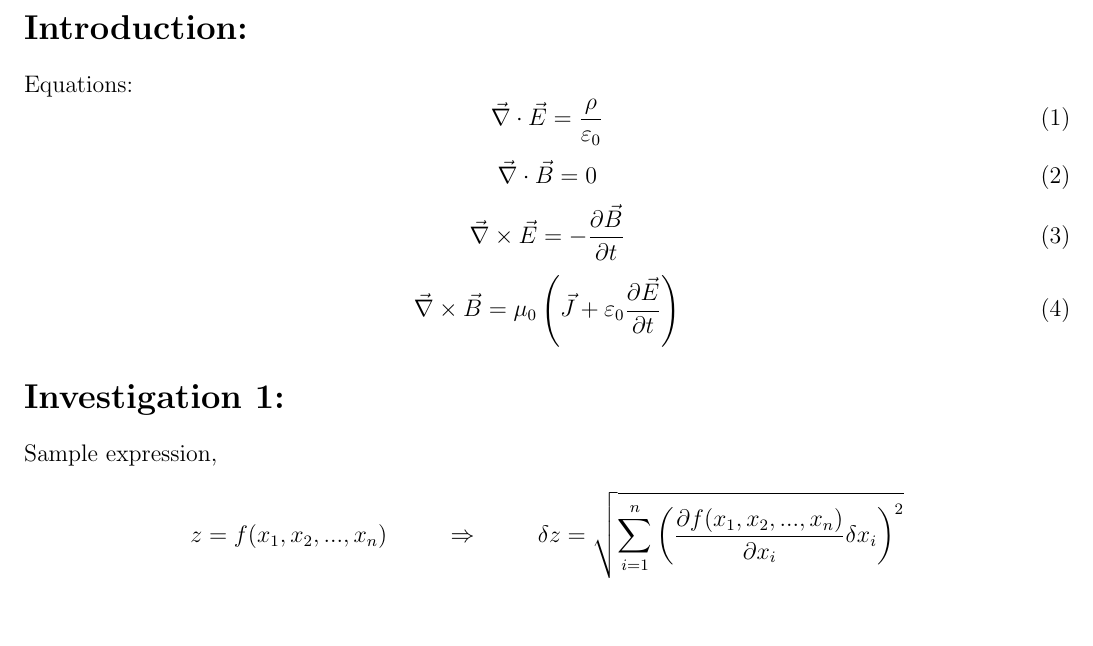
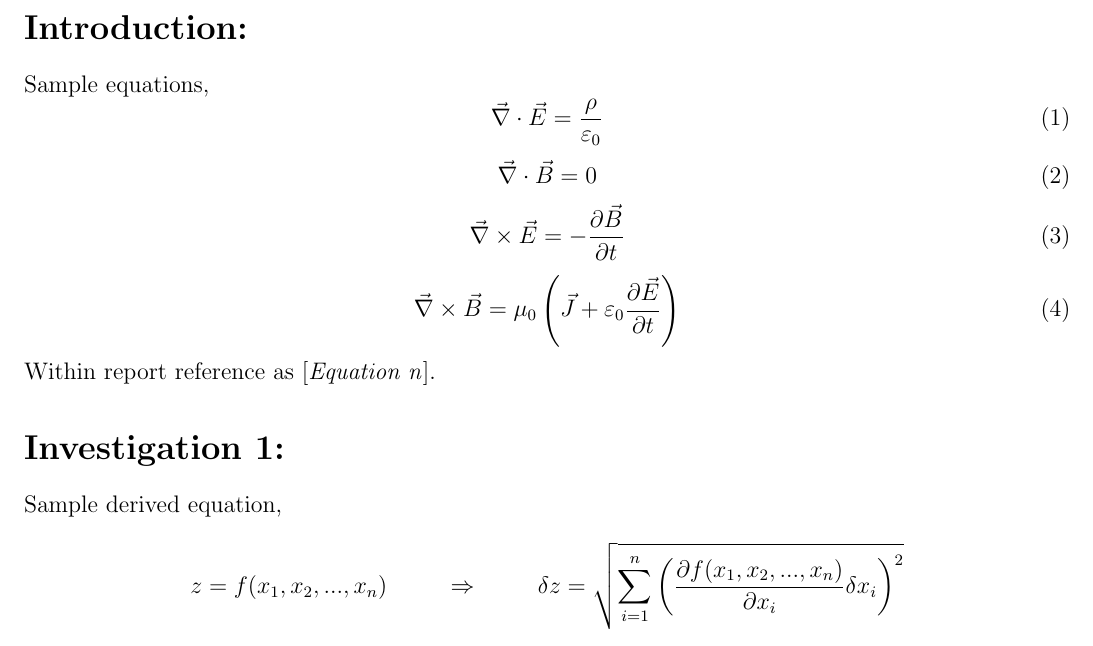
Before and after one commit to jleightcap/IPL-Template, a LaTeX document (LabTemplate.tex): part of page 2 of 3, cut so that both start at the same text, the shorter picture padded with empty space. Compiled offline with pdfLaTeX.

Commit message:
Update referencing

```diff
--- a/LabTemplate.tex
+++ b/LabTemplate.tex
@@ -59,14 +59,14 @@
 	\newpage
 
 	\section*{Introduction:}
-		Equations:
+		Sample equations,
 		\[ \vec{\nabla} \cdot \vec{E} = \frac{\rho}{\varepsilon_0} \tag{1} \]
 		\[ \vec{\nabla} \cdot \vec{B} = 0 \tag{2} \]
 		\[ \vec{\nabla} \times \vec{E} = - \frac{\partial \vec{B}}{\partial t} \tag{3} \]
 		\[ \vec{\nabla} \times \vec{B} = \mu_0 \left( \vec{J} + \varepsilon_0 \frac{\partial \vec{E}}{\partial t} \right) \tag{4} \]
-
+		Within report reference as [\textit{Equation n}].
 	\section*{Investigation 1:}
-		Sample expression,
+		Sample derived equation,
 		\[ z = f(x_1,x_2,...,x_n)
 		\hspace{1cm} \Rightarrow \hspace{1cm}
 		\delta z = \sqrt{\sum_{i=1}^n \left(
```
Also changed, not shown: LabTemplate.pdf, LabTemplate.tex (2 more changed lines).
